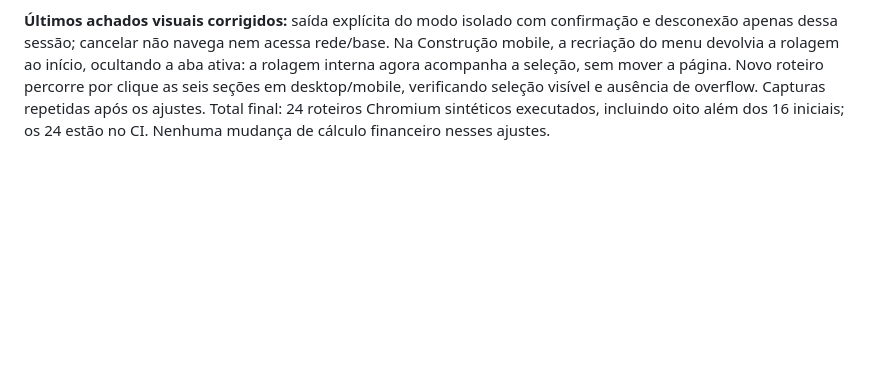
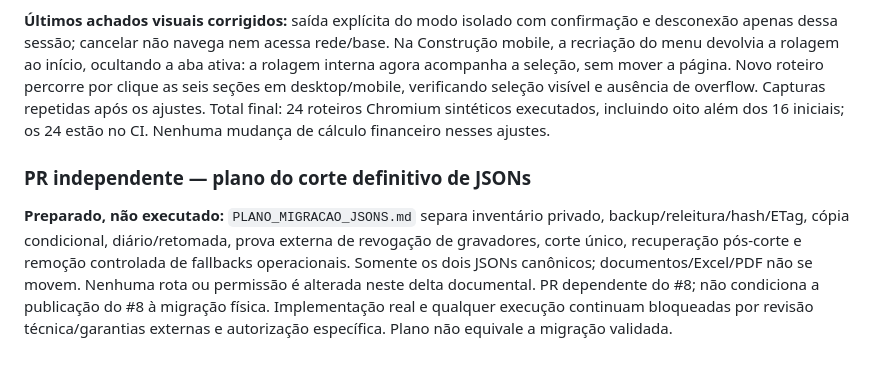
Before and after one commit to Djanilton/controle-financeiro, a Markdown page: docs/REQUISITOS_E_PENDENCIAS.md, the part around the change. Rendered like a GitHub page; blank space fills up the shorter version.

Commit message:
Preparar plano separado de corte e recuperação dos JSONs operacionais

```diff
--- a/docs/REQUISITOS_E_PENDENCIAS.md
+++ b/docs/REQUISITOS_E_PENDENCIAS.md
@@ -828,3 +828,7 @@ Antes de `readPrivateItem`, exige arquivo selecionado, cartão, mês válido e c
 **Pendente/bloqueado:** login real do cliente isolado requer callback SPA `source-auth.html` cadastrado no Entra; não autenticado nesta rodada. Aplicação de candidata/INSS, sincronização de histórico, escrita/migração/corte reais continuam bloqueados. MCP direto não ativado. Rotas JSON antigas preservadas e testes de sessões/carga/conflitos continuam válidos. Fontes privadas e critérios de aceite por módulo, revisão/publicação/rollback: `REVISAO_FINAL_PR8.md`. CI remoto do SHA final será acompanhado após push exclusivo da branch; aprovação local não é resultado remoto. Migração definitiva será proposta em PR separado e dependente, sem movimento de arquivos.
 
 **Últimos achados visuais corrigidos:** saída explícita do modo isolado com confirmação e desconexão apenas dessa sessão; cancelar não navega nem acessa rede/base. Na Construção mobile, a recriação do menu devolvia a rolagem ao início, ocultando a aba ativa: a rolagem interna agora acompanha a seleção, sem mover a página. Novo roteiro percorre por clique as seis seções em desktop/mobile, verificando seleção visível e ausência de overflow. Capturas repetidas após os ajustes. Total final: 24 roteiros Chromium sintéticos executados, incluindo oito além dos 16 iniciais; os 24 estão no CI. Nenhuma mudança de cálculo financeiro nesses ajustes.
+
+### PR independente — plano do corte definitivo de JSONs
+
+**Preparado, não executado:** `PLANO_MIGRACAO_JSONS.md` separa inventário privado, backup/releitura/hash/ETag, cópia condicional, diário/retomada, prova externa de revogação de gravadores, corte único, recuperação pós-corte e remoção controlada de fallbacks operacionais. Somente os dois JSONs canônicos; documentos/Excel/PDF não se movem. Nenhuma rota ou permissão é alterada neste delta documental. PR dependente do #8; não condiciona a publicação do #8 à migração física. Implementação real e qualquer execução continuam bloqueadas por revisão técnica/garantias externas e autorização específica. Plano não equivale a migração validada.
```
Also changed, not shown: docs/PLANO_MIGRACAO_JSONS.md (added, +50 -0 lines).
